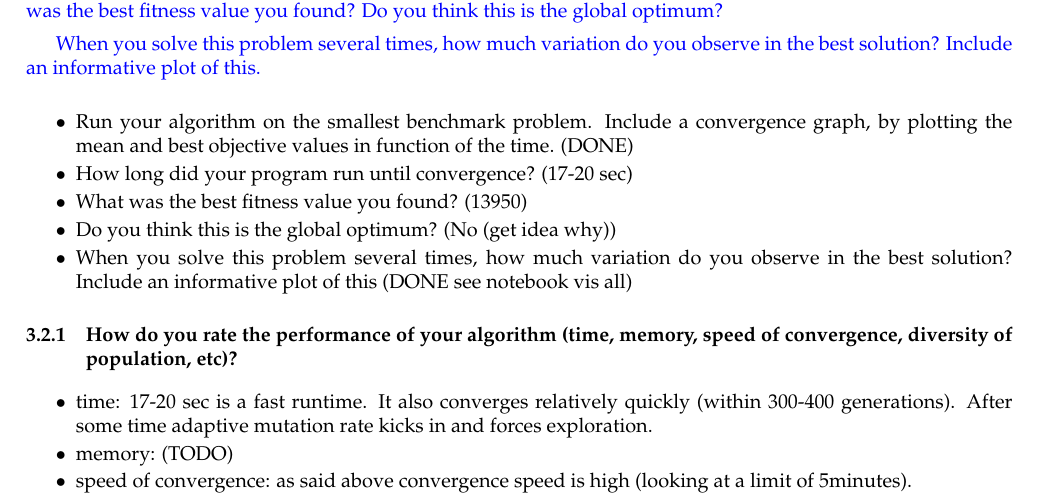
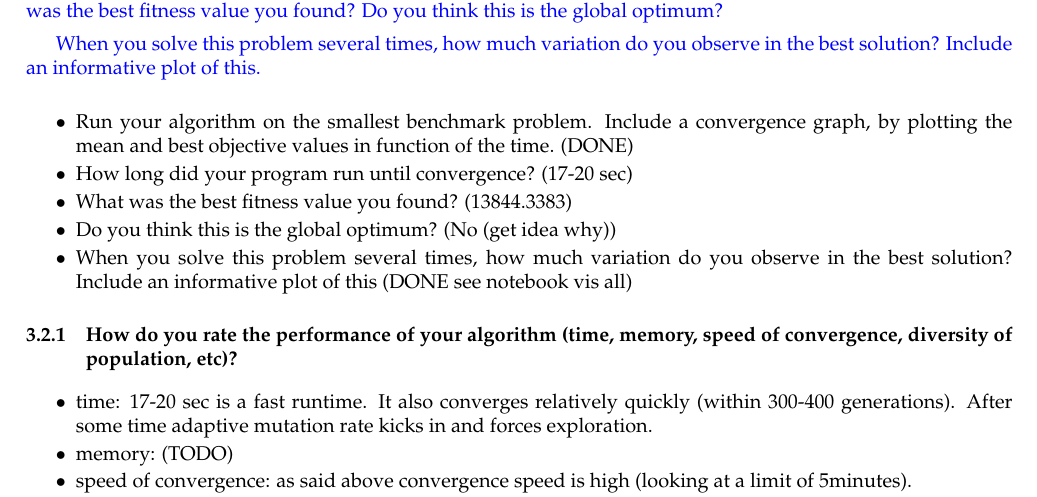
Before and after one commit to JuliusJacobitz/EvolutionaryAlgos, a LaTeX document (latex/r0123456_intermediate.tex): part of page 2 of 2, cut so that both start at the same text. Compiled offline with pdfLaTeX.

Commit message:
find best run and vis it

```diff
--- a/latex/r0123456_intermediate.tex
+++ b/latex/r0123456_intermediate.tex
@@ -104,7 +104,7 @@ When you solve this problem several times, how much variation do you observe in
     \item Run your algorithm on the smallest benchmark problem. Include a convergence graph, by plotting the mean and
 best objective values in function of the time. (DONE)
     \item How long did your program run until convergence? (17-20 sec)
-    \item What was the best fitness value you found? (13950)
+    \item What was the best fitness value you found? (13844.3383)
     \item Do you think this is the global optimum? (No (get idea why))
     \item When you solve this problem several times, how much variation do you observe in the best solution? Include an
     informative plot of this (DONE see notebook vis all)
```
Also changed, not shown: 2 other files.
